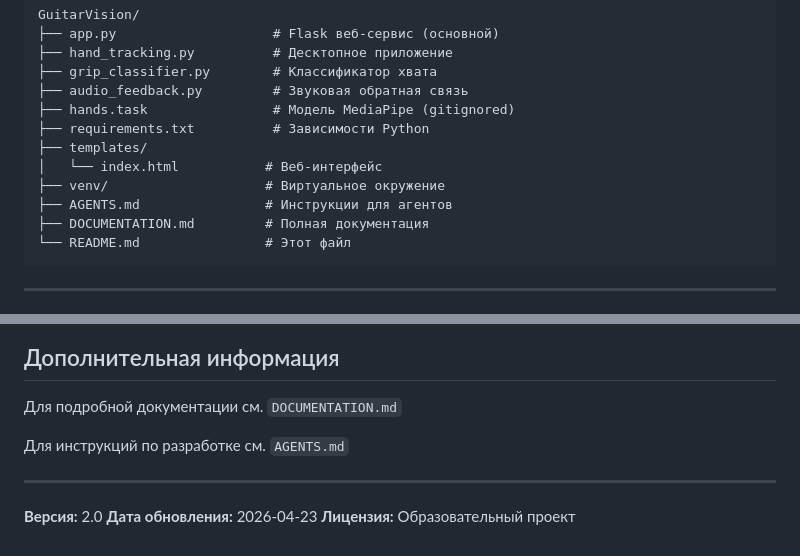
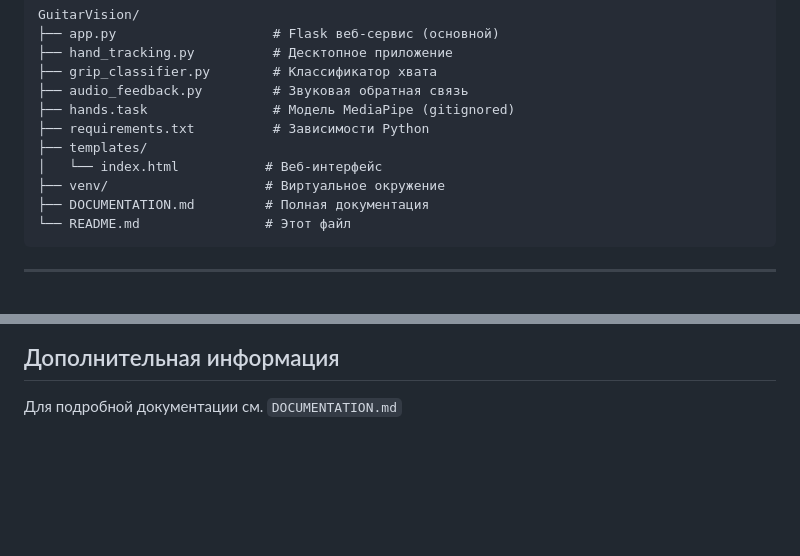
Before and after one commit to noki1928/GuitarVision, a Markdown page: README.md, 2 parts joined by grey strips. GitHub-like rendering; blank space fills up the shorter version.

````diff
--- a/README.md
+++ b/README.md
@@ -170,7 +170,6 @@ GuitarVision/
 ├── templates/
 │   └── index.html           # Веб-интерфейс
 ├── venv/                    # Виртуальное окружение
-├── AGENTS.md                # Инструкции для агентов
 ├── DOCUMENTATION.md         # Полная документация
 └── README.md                # Этот файл
 ```
@@ -265,11 +264,3 @@ camera.set(cv2.CAP_PROP_FRAME_HEIGHT, 480)
 ## Дополнительная информация
 
 Для подробной документации см. `DOCUMENTATION.md`
-
-Для инструкций по разработке см. `AGENTS.md`
-
----
-
-**Версия:** 2.0
-**Дата обновления:** 2026-04-23
-**Лицензия:** Образовательный проект
````
